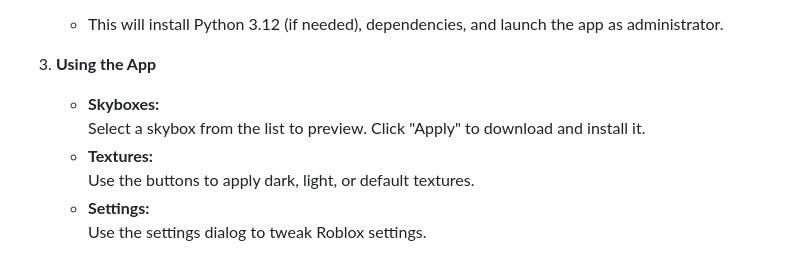
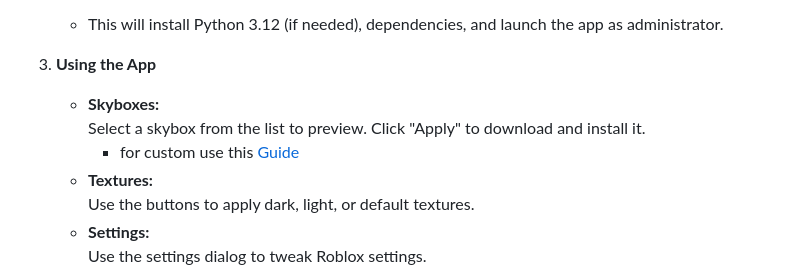
Before and after one commit to ava-service/CustomDebloatedBloxLauncher, a Markdown page: README.md, the part around the change. Drawn GitHub-style.

```diff
--- a/README.md
+++ b/README.md
@@ -47,6 +47,7 @@ It allows you to easily patch, restore, and personalize Roblox with custom skybo
 
    - **Skyboxes:**
      Select a skybox from the list to preview. Click "Apply" to download and install it.
+     - for custom use this [Guide](CustomSky.md)
    - **Textures:**
      Use the buttons to apply dark, light, or default textures.
    - **Settings:**
```
